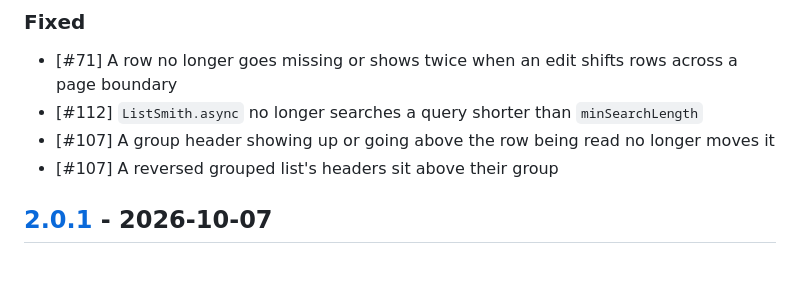
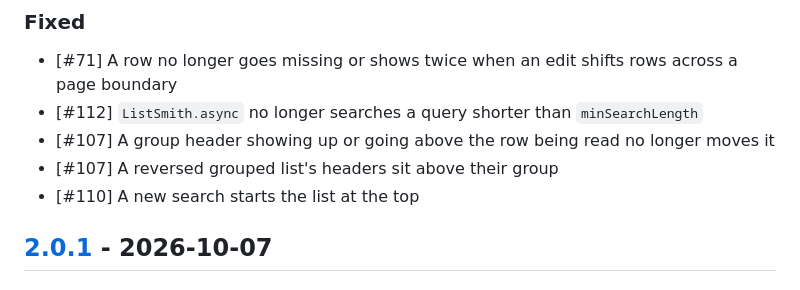
Before and after one commit to LahaLuhem/list_smith, a Markdown page: CHANGELOG.md, the part around the change. GitHub-like rendering.

Commit message:
Changelog updated [skip ci]

```diff
--- a/CHANGELOG.md
+++ b/CHANGELOG.md
@@ -23,6 +23,7 @@
 - \[#112\] `ListSmith.async` no longer searches a query shorter than `minSearchLength`
 - \[#107\] A group header showing up or going above the row being read no longer moves it
 - \[#107\] A reversed grouped list's headers sit above their group
+- \[#110\] A new search starts the list at the top
 
 ## [2.0.1] - 2026-10-07
 ### Fixed
```
